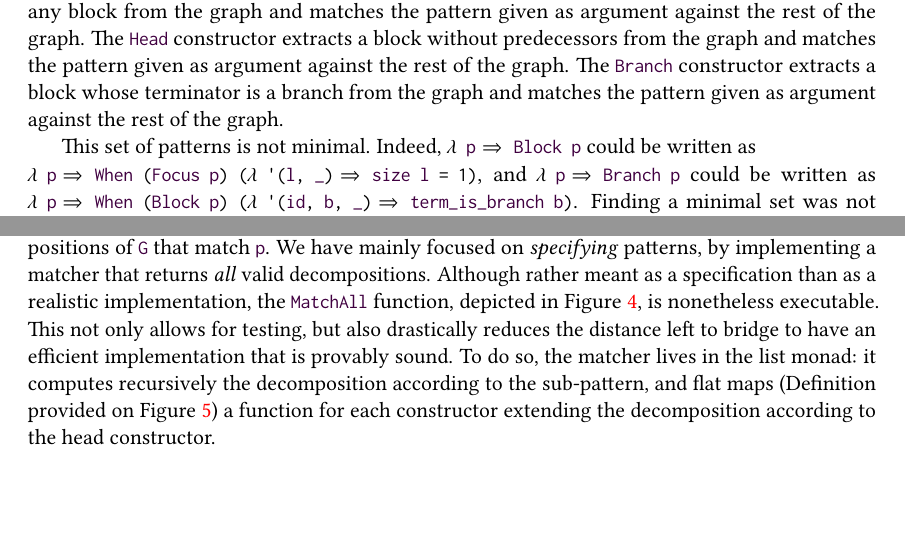
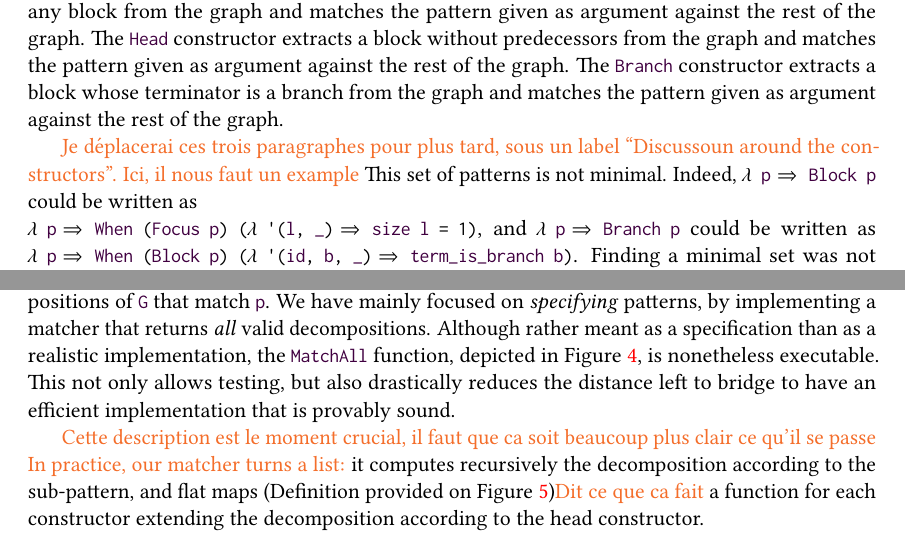
Before and after one commit to lfrenot/stage-24, a LaTeX paper (rapport.tex): two parts of pages 7 and 8 of 16, joined at a grey line, cut so that both start at the same text, the shorter picture padded with empty space. Compiled offline with pdfLaTeX.

Commit message:
sec 3.1 et 3.2

```diff
--- a/rapport.tex
+++ b/rapport.tex
@@ -265,6 +265,8 @@ The \ilc{Block} constructor extracts any block from the graph and matches the pa
 The \ilc{Head} constructor extracts a block without predecessors from the graph and matches the pattern given as argument against the rest of the graph.
 The \ilc{Branch} constructor extracts a block whose terminator is a branch from the graph and matches the pattern given as argument against the rest of the graph.
 
+
+\gr{Je déplacerai ces trois paragraphes pour plus tard, sous un label ``Discussoun around the constructors''. Ici, il nous faut un example}
 This set of patterns is not minimal. Indeed, \ilc{fun p => Block p} could be written as\\\ilc{fun p => When (Focus p) (fun '(l, _) => size l = 1)}, and \ilc{fun p => Branch p} could be written as \ilc{fun p => When (Block p) (fun '(id, b, _) => term_is_branch b)}. Finding a minimal set was not a goal of the DSL as the main concern was ease of use, both for the user, for designing a matcher, and for establishing the meta-theory.
 
 \ilc{Map} and the functoriality it brings feel natural to add and are easy to implement and prove. But we have no immediate use for it at this time. An argument against \ilc{Map} could be made, as every other constructor allows working backwards to rebuild the graph by recombining the extracted part (as long as it matches with something).
@@ -303,7 +306,12 @@ show the \ilc{When} constructor.
 We now turn to the question of defining the semantics of our patterns, via a \emph{matcher function}.
 A matcher function takes a pattern \ilc{p} and an \ocfg{} \ilc{G} as arguments, and returns a set of decompositions of \ilc{G} that match \ilc{p}.
 We have mainly focused on \emph{specifying} patterns, by implementing a matcher that returns \emph{all} valid decompositions.
-Although rather meant as a specification than as a realistic implementation, the \ilc{MatchAll} function, depicted in Figure~\ref{fig:matchall}, is nonetheless executable. This not only allows for testing, but also drastically reduces the distance left to bridge to have an efficient implementation that is provably sound. To do so, the matcher lives in the list monad: it computes recursively the decomposition according to the sub-pattern, and flat maps (Definition provided on Figure~\ref{fig:flatmap}) a function for each constructor extending the decomposition according to the head constructor.
+Although rather meant as a specification than as a realistic implementation, the \ilc{MatchAll} function, depicted in Figure~\ref{fig:matchall}, is nonetheless executable. This not only allows testing, but also drastically reduces the distance left to bridge to have an efficient implementation that is provably sound.
+
+\gr{Cette description est le moment crucial, il faut que ca soit beaucoup plus
+  clair ce qu'il se passe}
+\gr{In practice, our matcher turns a list:}
+it computes recursively the decomposition according to the sub-pattern, and flat maps (Definition provided on Figure~\ref{fig:flatmap})\gr{Dit ce que ca fait} a function for each constructor extending the decomposition according to the head constructor.
 
 \begin{figure}
   \label{fig:match}
```
Also changed, not shown: rapport.tex (6 more changed lines).
